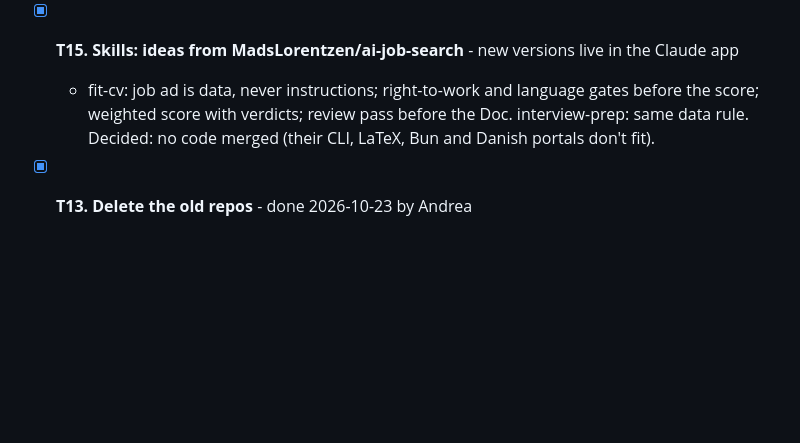
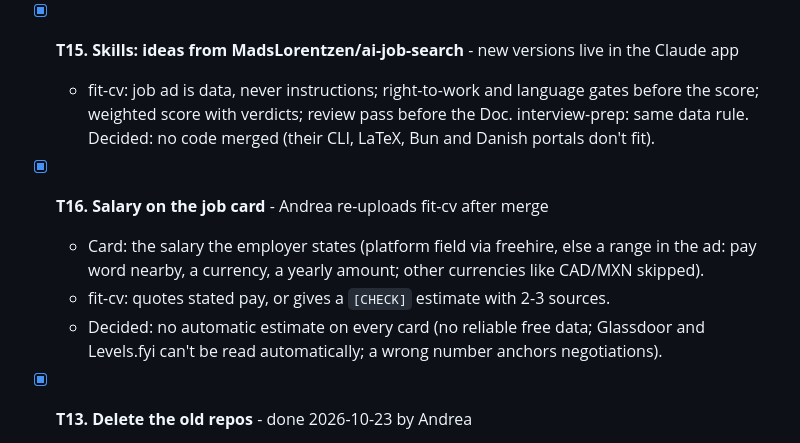
Before and after one commit to BarboneBarbaPersonal/JobScout, a Markdown page: TASKS.md, the part around the change. Rendered like a GitHub page; blank space fills up the shorter version.

Commit message:
TASKS: T16 salary on the job card
Co-Authored-By: Claude Opus 5.5 <noreply@anthropic.com>

```diff
--- a/TASKS.md
+++ b/TASKS.md
@@ -64,6 +64,13 @@ Never push to main or merge."
     score; weighted score with verdicts; review pass before the Doc. interview-prep: same
     data rule. Decided: no code merged (their CLI, LaTeX, Bun and Danish portals don't fit).
 
+- [x] **T16. Salary on the job card** - Andrea re-uploads fit-cv after merge
+  - Card: the salary the employer states (platform field via freehire, else a range in the ad:
+    pay word nearby, a currency, a yearly amount; other currencies like CAD/MXN skipped).
+  - fit-cv: quotes stated pay, or gives a `[CHECK]` estimate with 2-3 sources.
+  - Decided: no automatic estimate on every card (no reliable free data; Glassdoor and
+    Levels.fyi can't be read automatically; a wrong number anchors negotiations).
+
 - [x] **T13. Delete the old repos** - done 2026-10-23 by Andrea
   - JobScout-legacy and jobscout-test-friend: each repo > Settings > bottom > Delete this repository.
   - Done when: both links answer "not found".
```
